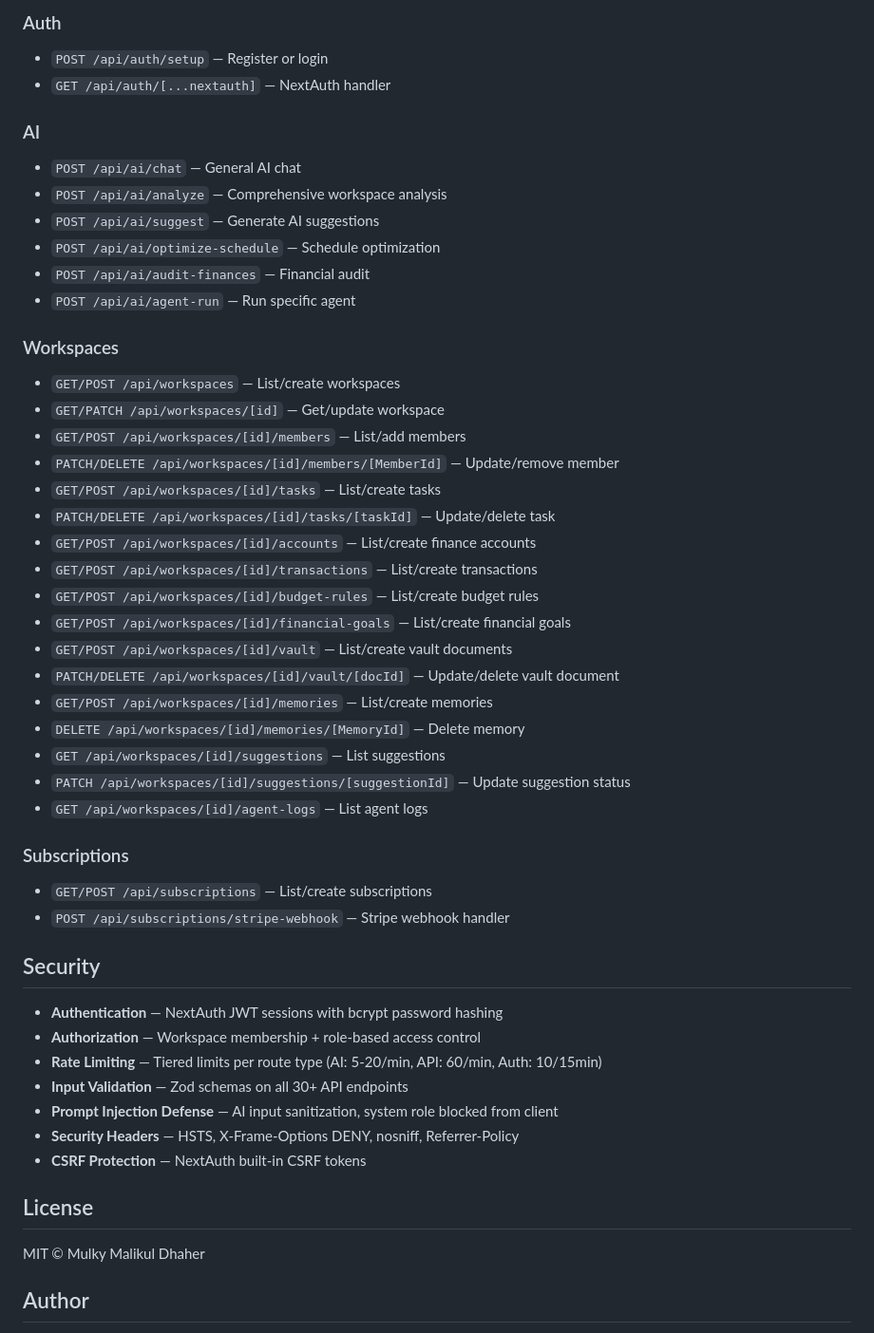
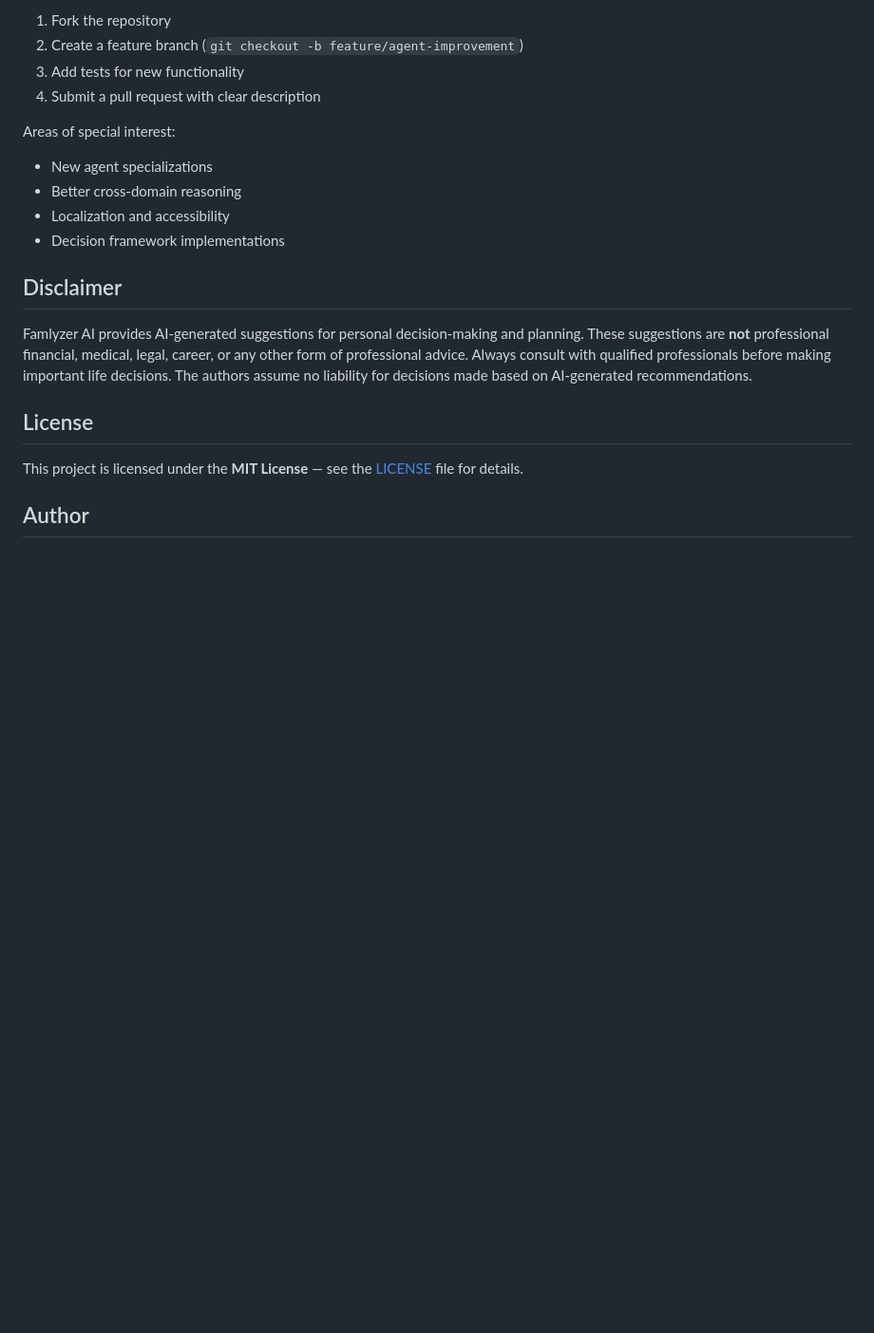
Before and after one commit to mulkymalikuldhrs/famlyzer-ai, a Markdown page: README.md, the part around one of its changes. Shown at 95% size. Rendered like a GitHub page; blank space fills up the shorter version.

```diff
--- a/README.md
+++ b/README.md
@@ -131,52 +144,22 @@ src/
 
-### Auth
-- `POST /api/auth/setup` — Register or login
-- `GET /api/auth/[...nextauth]` — NextAuth handler
+1. Fork the repository
+2. Create a feature branch (`git checkout -b feature/agent-improvement`)
+3. Add tests for new functionality
+4. Submit a pull request with clear description
 
-### AI
-- `POST /api/ai/chat` — General AI chat
-- `POST /api/ai/analyze` — Comprehensive workspace analysis
-- `POST /api/ai/suggest` — Generate AI suggestions
-- `POST /api/ai/optimize-schedule` — Schedule optimization
-- `POST /api/ai/audit-finances` — Financial audit
-- `POST /api/ai/agent-run` — Run specific agent
+Areas of special interest:
+- New agent specializations
+- Better cross-domain reasoning
+- Localization and accessibility
+- Decision framework implementations
 
-### Workspaces
-- `GET/POST /api/workspaces` — List/create workspaces
-- `GET/PATCH /api/workspaces/[id]` — Get/update workspace
-- `GET/POST /api/workspaces/[id]/members` — List/add members
-- `PATCH/DELETE /api/workspaces/[id]/members/[MemberId]` — Update/remove member
-- `GET/POST /api/workspaces/[id]/tasks` — List/create tasks
-- `PATCH/DELETE /api/workspaces/[id]/tasks/[taskId]` — Update/delete task
-- `GET/POST /api/workspaces/[id]/accounts` — List/create finance accounts
-- `GET/POST /api/workspaces/[id]/transactions` — List/create transactions
-- `GET/POST /api/workspaces/[id]/budget-rules` — List/create budget rules
-- `GET/POST /api/workspaces/[id]/financial-goals` — List/create financial goals
-- `GET/POST /api/workspaces/[id]/vault` — List/create vault documents
-- `PATCH/DELETE /api/workspaces/[id]/vault/[docId]` — Update/delete vault document
-- `GET/POST /api/workspaces/[id]/memories` — List/create memories
-- `DELETE /api/workspaces/[id]/memories/[MemoryId]` — Delete memory
-- `GET /api/workspaces/[id]/suggestions` — List suggestions
-- `PATCH /api/workspaces/[id]/suggestions/[suggestionId]` — Update suggestion status
-- `GET /api/workspaces/[id]/agent-logs` — List agent logs
+## Disclaimer
 
-### Subscriptions
-- `GET/POST /api/subscriptions` — List/create subscriptions
-- `POST /api/subscriptions/stripe-webhook` — Stripe webhook handler
-
-## Security
-
-- **Authentication** — NextAuth JWT sessions with bcrypt password hashing
-- **Authorization** — Workspace membership + role-based access control
-- **Rate Limiting** — Tiered limits per route type (AI: 5-20/min, API: 60/min, Auth: 10/15min)
-- **Input Validation** — Zod schemas on all 30+ API endpoints
-- **Prompt Injection Defense** — AI input sanitization, system role blocked from client
-- **Security Headers** — HSTS, X-Frame-Options DENY, nosniff, Referrer-Policy
-- **CSRF Protection** — NextAuth built-in CSRF tokens
+Famlyzer AI provides AI-generated suggestions for personal decision-making and planning. These suggestions are **not** professional financial, medical, legal, career, or any other form of professional advice. Always consult with qualified professionals before making important life decisions. The authors assume no liability for decisions made based on AI-generated recommendations.
 
 ## License
 
-MIT © Mulky Malikul Dhaher
+This project is licensed under the **MIT License** — see the [LICENSE](./LICENSE) file for details.
 
 ## Author
 
```
Also changed, not shown: other parts of README.md (+123 -106 lines).
